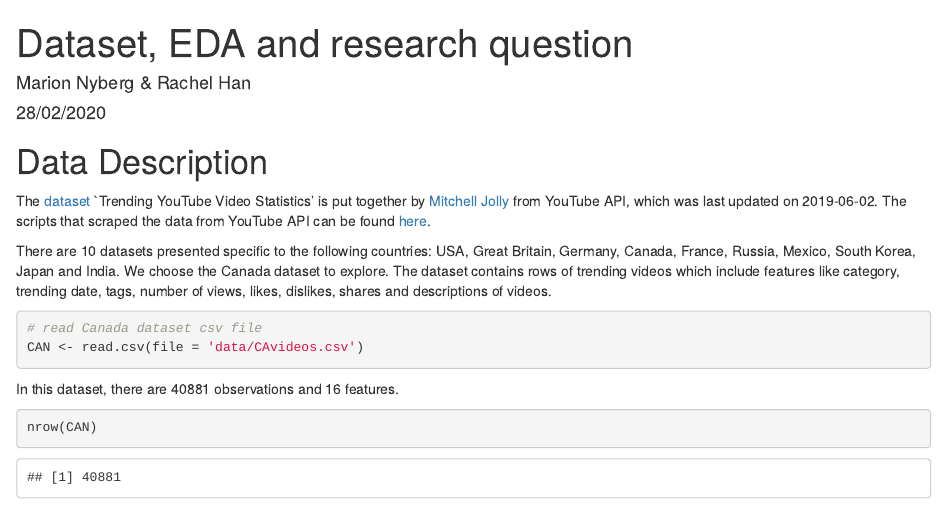
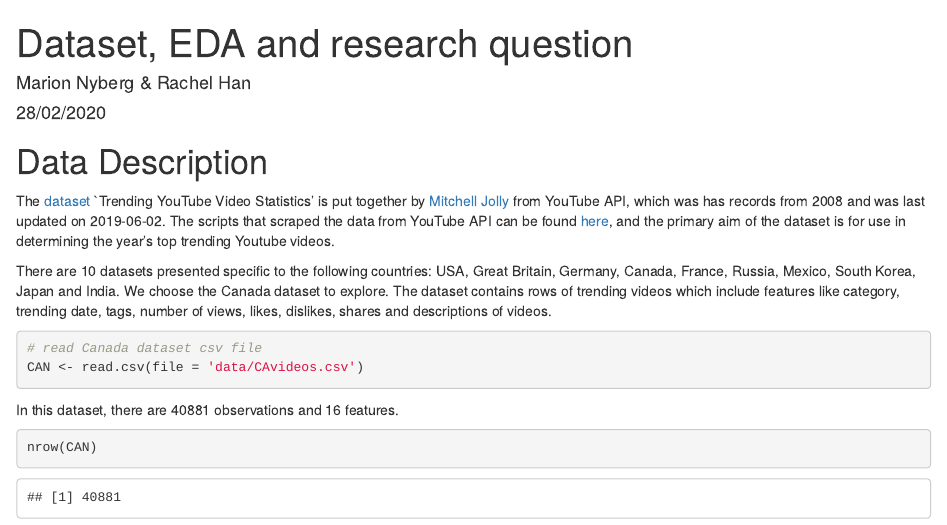
Before and after one commit to hanrach/group_2, an R Markdown document (milestone1_547.Rmd): the page in a window 1100 px wide, from its top. The pictures show the output file milestone1_547.html that the author committed with the source, opened offline.

Commit message:
add html

````diff
--- a/milestone1_547.Rmd
+++ b/milestone1_547.Rmd
@@ -14,7 +14,7 @@ library(plotly)
 ```
 
 # Data Description
-The [dataset](https://www.kaggle.com/datasnaek/youtube-new) `Trending YouTube Video Statistics' is put together by [Mitchell Jolly](https://mitchelljolly.com/) from YouTube API, which was last updated on 2019-06-02. The scripts that scraped the data from YouTube API can be found [here](https://github.com/mitchelljy/Trending-YouTube-Scraper).
+The [dataset](https://www.kaggle.com/datasnaek/youtube-new) `Trending YouTube Video Statistics' is put together by [Mitchell Jolly](https://mitchelljolly.com/) from YouTube API, which was has records from 2008 and was last updated on 2019-06-02. The scripts that scraped the data from YouTube API can be found [here](https://github.com/mitchelljy/Trending-YouTube-Scraper), and the primary aim of the dataset is for use in determining the year's top trending Youtube videos.
 
 There are 10 datasets presented specific to the following countries: USA, Great Britain, Germany, Canada, France, Russia, Mexico, South Korea, Japan and India. We choose the Canada dataset to explore. The dataset contains rows of trending videos which include features like category, trending date, tags, number of views, likes, dislikes, shares and descriptions of videos.
 
````
Also changed, not shown: milestone1_547.html.
